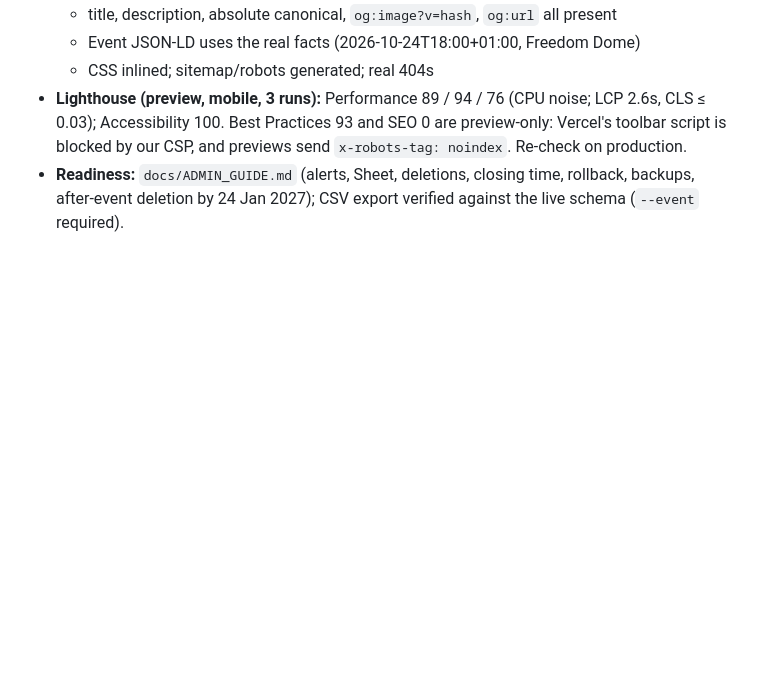
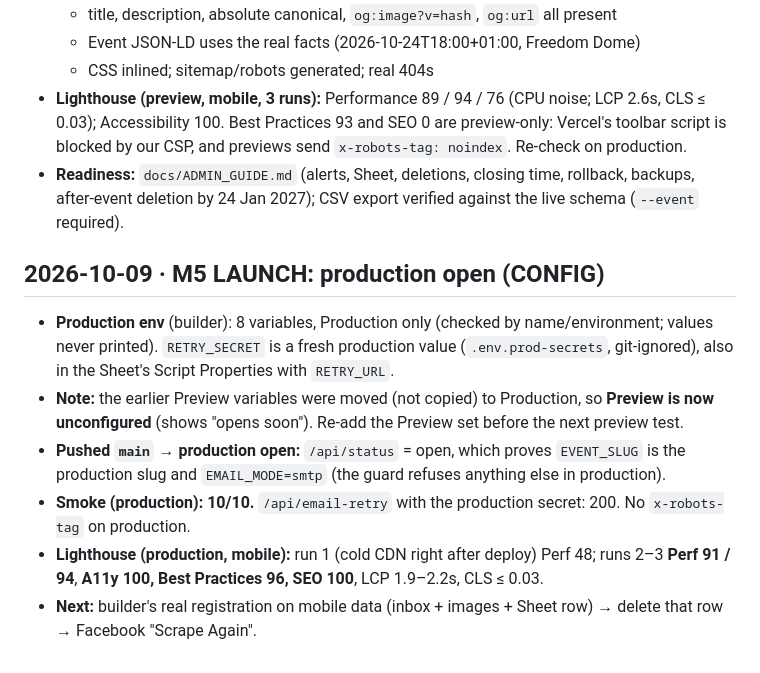
Before and after one commit to asejik/wives-hangout, a Markdown page: docs/PROGRESS.md, the part around the change. GitHub-like rendering; blank space fills up the shorter version.

Commit message:
docs(m5): launch log
Co-Authored-By: Claude Opus 5.5 <noreply@anthropic.com>

```diff
--- a/docs/PROGRESS.md
+++ b/docs/PROGRESS.md
@@ -90,3 +90,11 @@
   - CSS inlined; sitemap/robots generated; real 404s
 - **Lighthouse (preview, mobile, 3 runs):** Performance 89 / 94 / 76 (CPU noise; LCP 2.6s, CLS ≤ 0.03); Accessibility 100. Best Practices 93 and SEO 0 are preview-only: Vercel's toolbar script is blocked by our CSP, and previews send `x-robots-tag: noindex`. Re-check on production.
 - **Readiness:** `docs/ADMIN_GUIDE.md` (alerts, Sheet, deletions, closing time, rollback, backups, after-event deletion by 24 Jan 2027); CSV export verified against the live schema (`--event` required).
+
+## 2026-10-09 · M5 LAUNCH: production open (CONFIG)
+- **Production env** (builder): 8 variables, Production only (checked by name/environment; values never printed). `RETRY_SECRET` is a fresh production value (`.env.prod-secrets`, git-ignored), also in the Sheet's Script Properties with `RETRY_URL`.
+- **Note:** the earlier Preview variables were moved (not copied) to Production, so **Preview is now unconfigured** (shows "opens soon"). Re-add the Preview set before the next preview test.
+- **Pushed `main` → production open:** `/api/status` = open, which proves `EVENT_SLUG` is the production slug and `EMAIL_MODE=smtp` (the guard refuses anything else in production).
+- **Smoke (production): 10/10.** `/api/email-retry` with the production secret: 200. No `x-robots-tag` on production.
+- **Lighthouse (production, mobile):** run 1 (cold CDN right after deploy) Perf 48; runs 2–3 **Perf 91 / 94**, **A11y 100, Best Practices 96, SEO 100**, LCP 1.9–2.2s, CLS ≤ 0.03.
+- **Next:** builder's real registration on mobile data (inbox + images + Sheet row) → delete that row → Facebook "Scrape Again".
```
